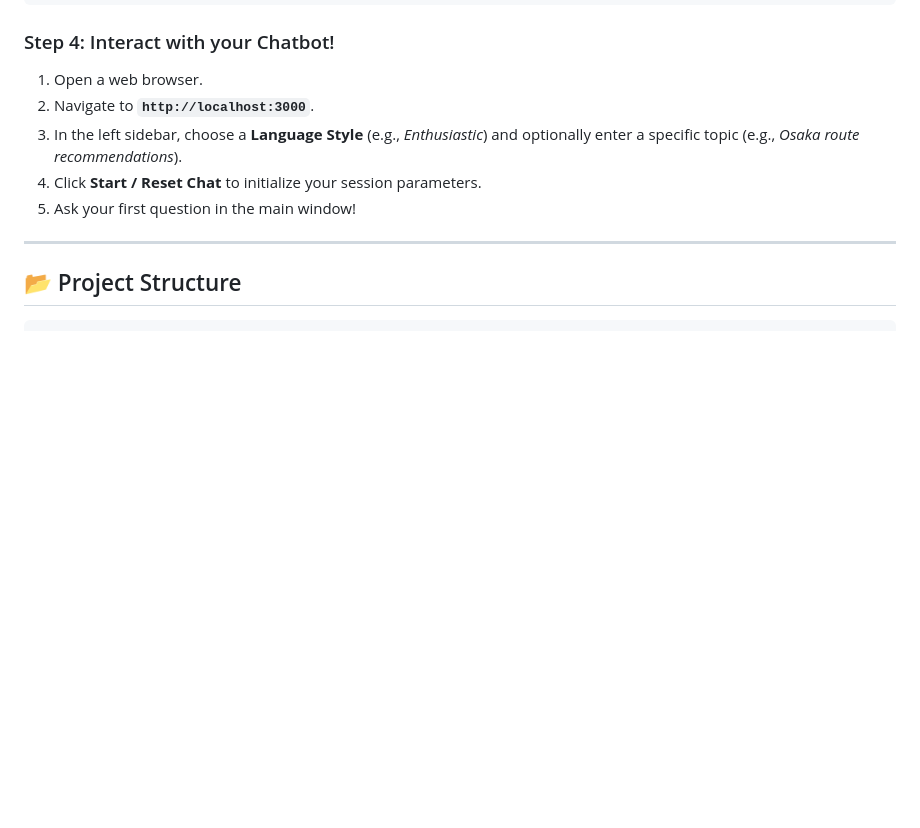
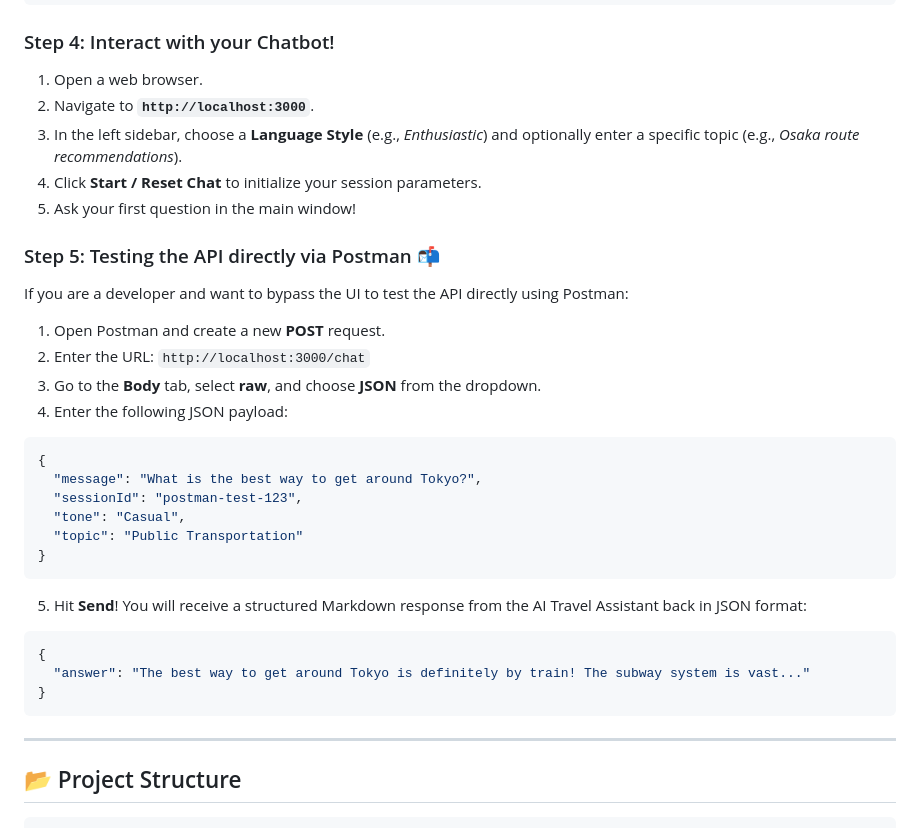
Before and after one commit to HANN77/travel-chatbot-assistant, a Markdown page: README.md, the part around the change. Rendered like a GitHub page; blank space fills up the shorter version.

Commit message:
docs: add Postman testing instructions to README

````diff
--- a/README.md
+++ b/README.md
@@ -90,6 +90,32 @@ Server is running on http://localhost:3000
 4. Click **Start / Reset Chat** to initialize your session parameters.
 5. Ask your first question in the main window!
 
+### Step 5: Testing the API directly via Postman 📬
+
+If you are a developer and want to bypass the UI to test the API directly using Postman:
+
+1. Open Postman and create a new **POST** request.
+2. Enter the URL: `http://localhost:3000/chat`
+3. Go to the **Body** tab, select **raw**, and choose **JSON** from the dropdown.
+4. Enter the following JSON payload:
+
+```json
+{
+  "message": "What is the best way to get around Tokyo?",
+  "sessionId": "postman-test-123",
+  "tone": "Casual",
+  "topic": "Public Transportation"
+}
+```
+
+5. Hit **Send**! You will receive a structured Markdown response from the AI Travel Assistant back in JSON format:
+
+```json
+{
+  "answer": "The best way to get around Tokyo is definitely by train! The subway system is vast..."
+}
+```
+
 ---
 
 ## 📂 Project Structure
````
